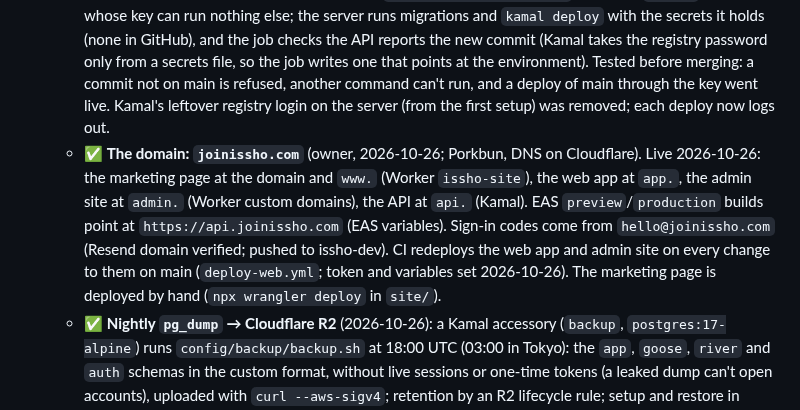
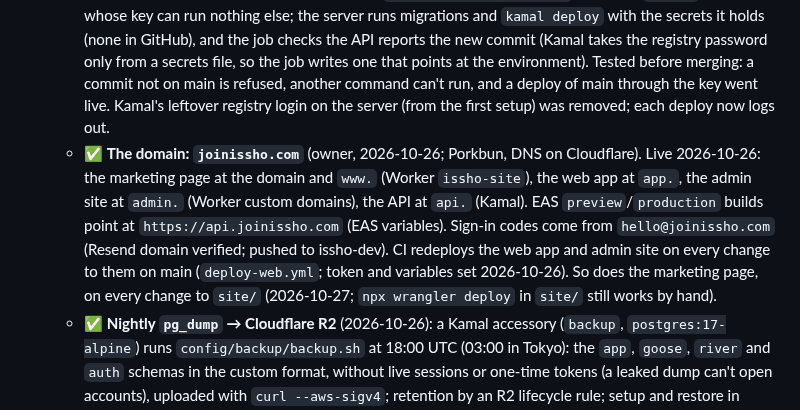
Before and after one commit to shrujancheruku/issho, a Markdown page: docs/ROADMAP.md, the part around one of its changes. Rendered like a GitHub page.

Commit message:
docs: the marketing site deploys from CI, not by hand

```diff
--- a/docs/ROADMAP.md
+++ b/docs/ROADMAP.md
@@ -271,7 +271,7 @@ The hosted stack is live on `joinissho.com` (2026-10-26). What waits on accounts
   - ✅ **One image for `api`, `worker` and `tool`** (`backend/Dockerfile`, 2026-10-24): distroless and non-root, cross-compiled so an amd64 build is quick on a Mac, `data/` included for seeding, the commit stamped as the version. The API gained `GET /up` (200 only when the database answers) for kamal-proxy's health check. **Checked** against the local stack: migrations and seeding from the image, the API serving (`/up`, `HealthService.Check` with the version, auth on the rest), the worker matching both cities in their time zones, a clean exit on stop, and the amd64 build running under emulation. CI builds it on every PR and checks both binaries start. **Faster builds** (2026-10-25): no `go mod download` layer (the `tool` block made it fetch ~370 modules for binaries that need ~60), BuildKit cache mounts for the Go module and build caches, and the Alpine Go image; a cold local build went from ~3 m 50 s to ~1 m. In CI, the image job no longer passes the commit as `VERSION` (it made every commit recompile, docs-only ones included) keeps its buildx builder at the end (removing it took ~25 s), and restores the Go module and build caches into the builder's cache mounts from `actions/cache` (buildkit-cache-dance), so a Go change doesn't compile the dependencies again.
   - ✅ **Kamal 2 (with kamal-proxy for TLS/routing)** to one server behind Cloudflare (**live at `api.joinissho.com` since 2026-10-26**; **Compute Engine `e2-small` in Tokyo**, `35.243.76.67`, created 2026-10-26 with Docker, swap, unattended upgrades and a `kamal` user; web ports open to Cloudflare only; `api.joinissho.com` proxied to it, TLS Full (strict); Kamal connects as `kamal`; `kamal config` and SSH checked; runs on `issho-dev` until a production project in Tokyo): `config/deploy.yml` (the API behind the proxy, the worker as a second role without one, Cloudflare origin certificate, `kamal migrate` and log aliases) and `.kamal/secrets.example`, accepted by Kamal 2.12's `kamal config`.
   - ✅ **Automatic API deploys** (owner approved, 2026-10-26): `deploy-api.yml` builds and pushes the image with the job's own token, then triggers `config/server/deploy.sh` through a `deploy` user whose key can run nothing else; the server runs migrations and `kamal deploy` with the secrets it holds (none in GitHub), and the job checks the API reports the new commit (Kamal takes the registry password only from a secrets file, so the job writes one that points at the environment). Tested before merging: a commit not on main is refused, another command can't run, and a deploy of main through the key went live. Kamal's leftover registry login on the server (from the first setup) was removed; each deploy now logs out.
-  - ✅ **The domain: `joinissho.com`** (owner, 2026-10-26; Porkbun, DNS on Cloudflare). Live 2026-10-26: the marketing page at the domain and `www.` (Worker `issho-site`), the web app at `app.`, the admin site at `admin.` (Worker custom domains), the API at `api.` (Kamal). EAS `preview`/`production` builds point at `https://api.joinissho.com` (EAS variables). Sign-in codes come from `hello@joinissho.com` (Resend domain verified; pushed to issho-dev). CI redeploys the web app and admin site on every change to them on main (`deploy-web.yml`; token and variables set 2026-10-26). The marketing page is deployed by hand (`npx wrangler deploy` in `site/`).
+  - ✅ **The domain: `joinissho.com`** (owner, 2026-10-26; Porkbun, DNS on Cloudflare). Live 2026-10-26: the marketing page at the domain and `www.` (Worker `issho-site`), the web app at `app.`, the admin site at `admin.` (Worker custom domains), the API at `api.` (Kamal). EAS `preview`/`production` builds point at `https://api.joinissho.com` (EAS variables). Sign-in codes come from `hello@joinissho.com` (Resend domain verified; pushed to issho-dev). CI redeploys the web app and admin site on every change to them on main (`deploy-web.yml`; token and variables set 2026-10-26). So does the marketing page, on every change to `site/` (2026-10-27; `npx wrangler deploy` in `site/` still works by hand).
   - ✅ **Nightly `pg_dump` → Cloudflare R2** (2026-10-26): a Kamal accessory (`backup`, `postgres:17-alpine`) runs `config/backup/backup.sh` at 18:00 UTC (03:00 in Tokyo): the `app`, `goose`, `river` and `auth` schemas in the custom format, without live sessions or one-time tokens (a leaked dump can't open accounts), uploaded with `curl --aws-sigv4`; retention by an R2 lifecycle rule; setup and restore in deploy.md. **Tested** locally against the local database and an S3 emulator (moto): uploaded, downloaded, `pg_restore --list` shows 63 tables with data and none of the session tables. ✅ **Live** (2026-10-26): bucket `issho-backups` (owner; 30-day lifecycle rule), accessory booted with `BACKUP_AT` 18 UTC (03:00 in Tokyo), first backup uploaded (380 KB). **Restore drill passed:** that dump restored into a throwaway PostGIS container with every table's live row count (7,139 rows over 68 tables), except the deliberately excluded session tables; it showed `auth.mfa_amr_claims` must be excluded too (fixed). A restore into a Supabase project is part of the production switch-over (M10).
 - ✅ **Expo SDK 58 patch updates** (2026-10-26): 14 packages to the versions `expo install --check` expects (e.g. expo 58.0.19, expo-router 58.0.26, expo-notifications 58.1.6, now old enough for pnpm's release-age rule, so its exact pin is gone); `expo-doctor` 20/20, lint and tests pass. Needs a new dev client build before the next device check.
 - ✅ **expo-updates** (owner's request, 2026-10-26): installed and configured for EAS Update (`updates.url` from the project id, `runtimeVersion` by fingerprint so an update only reaches builds with the same native code, a channel per build profile: development, preview, production). Used now to reload after a right-to-left switch; no update has been published. Needs a new build before it's on a device.
```
Also changed, not shown: other parts of docs/ROADMAP.md (+1 -1 lines).
